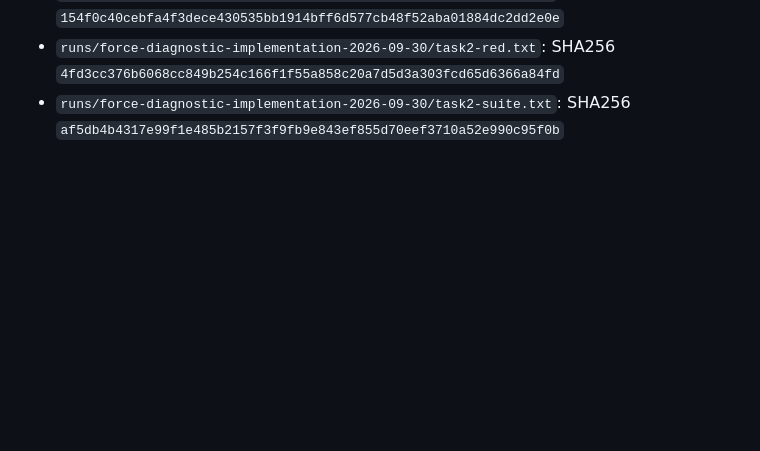
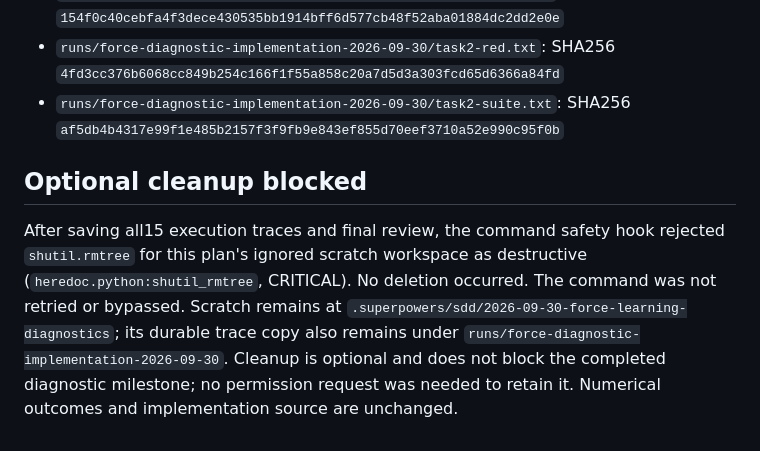
Before and after one commit to Shedrackeze002/idl-molecular-force-consistency, a Markdown page: reports/force-diagnostic-execution-record.md, the part around the change. Rendered like a GitHub page; blank space fills up the shorter version.

Commit message:
Record retained review workspace after blocked cleanup

```diff
--- a/reports/force-diagnostic-execution-record.md
+++ b/reports/force-diagnostic-execution-record.md
@@ -39,3 +39,7 @@ No deferred minors. Branch retained locally, no integration requested. Authorita
 - `runs/force-diagnostic-implementation-2026-09-30/task2-green.txt`: SHA256 `154f0c40cebfa4f3dece430535bb1914bff6d577cb48f52aba01884dc2dd2e0e`
 - `runs/force-diagnostic-implementation-2026-09-30/task2-red.txt`: SHA256 `4fd3cc376b6068cc849b254c166f1f55a858c20a7d5d3a303fcd65d6366a84fd`
 - `runs/force-diagnostic-implementation-2026-09-30/task2-suite.txt`: SHA256 `af5db4b4317e99f1e485b2157f3f9fb9e843ef855d70eef3710a52e990c95f0b`
+
+## Optional cleanup blocked
+
+After saving all15 execution traces and final review, the command safety hook rejected `shutil.rmtree` for this plan's ignored scratch workspace as destructive (`heredoc.python:shutil_rmtree`, CRITICAL). No deletion occurred. The command was not retried or bypassed. Scratch remains at `.superpowers/sdd/2026-09-30-force-learning-diagnostics`; its durable trace copy also remains under `runs/force-diagnostic-implementation-2026-09-30`. Cleanup is optional and does not block the completed diagnostic milestone; no permission request was needed to retain it. Numerical outcomes and implementation source are unchanged.
```
